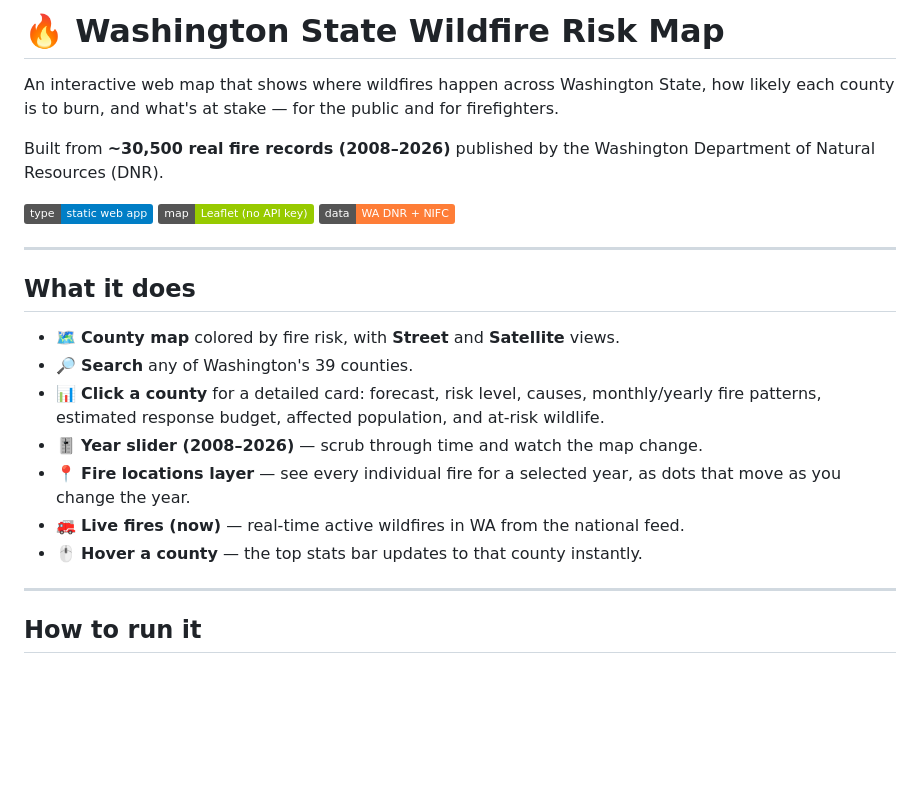
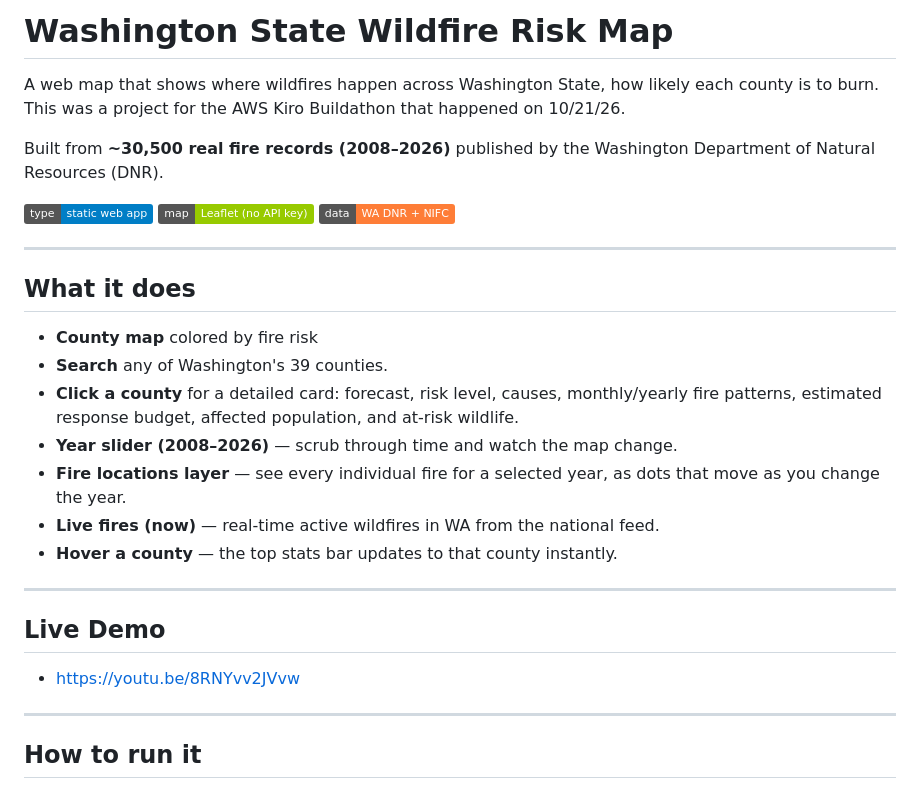
Before and after one commit to Eric-Cashman/wa-kiro-fire, a Markdown page: README.md, the part around the change. Drawn GitHub-style; badges without logos; blank space fills up the shorter version.

```diff
--- a/README.md
+++ b/README.md
@@ -1,8 +1,8 @@
-# 🔥 Washington State Wildfire Risk Map
+# Washington State Wildfire Risk Map
 
-An interactive web map that shows where wildfires happen across Washington
-State, how likely each county is to burn, and what's at stake — for the public
-and for firefighters.
+A web map that shows where wildfires happen across Washington
+State, how likely each county is to burn. This was a project for the AWS Kiro Buildathon
+that happened on 10/21/26.
 
 Built from **~30,500 real fire records (2008–2026)** published by the
 Washington Department of Natural Resources (DNR).
@@ -15,16 +15,21 @@ Washington Department of Natural Resources (DNR).
 
 ## What it does
 
-- 🗺️ **County map** colored by fire risk, with **Street** and **Satellite** views.
-- 🔎 **Search** any of Washington's 39 counties.
-- 📊 **Click a county** for a detailed card: forecast, risk level, causes,
+-  **County map** colored by fire risk
+-  **Search** any of Washington's 39 counties.
+-  **Click a county** for a detailed card: forecast, risk level, causes,
   monthly/yearly fire patterns, estimated response budget, affected population,
   and at-risk wildlife.
-- 🎚️ **Year slider (2008–2026)** — scrub through time and watch the map change.
-- 📍 **Fire locations layer** — see every individual fire for a selected year,
+-  **Year slider (2008–2026)** — scrub through time and watch the map change.
+-  **Fire locations layer** — see every individual fire for a selected year,
   as dots that move as you change the year.
-- 🚒 **Live fires (now)** — real-time active wildfires in WA from the national feed.
-- 🖱️ **Hover a county** — the top stats bar updates to that county instantly.
+-  **Live fires (now)** — real-time active wildfires in WA from the national feed.
+-  **Hover a county** — the top stats bar updates to that county instantly.
+
+---
+
+## Live Demo
+- https://youtu.be/8RNYvv2JVvw
 
 ---
 
```
